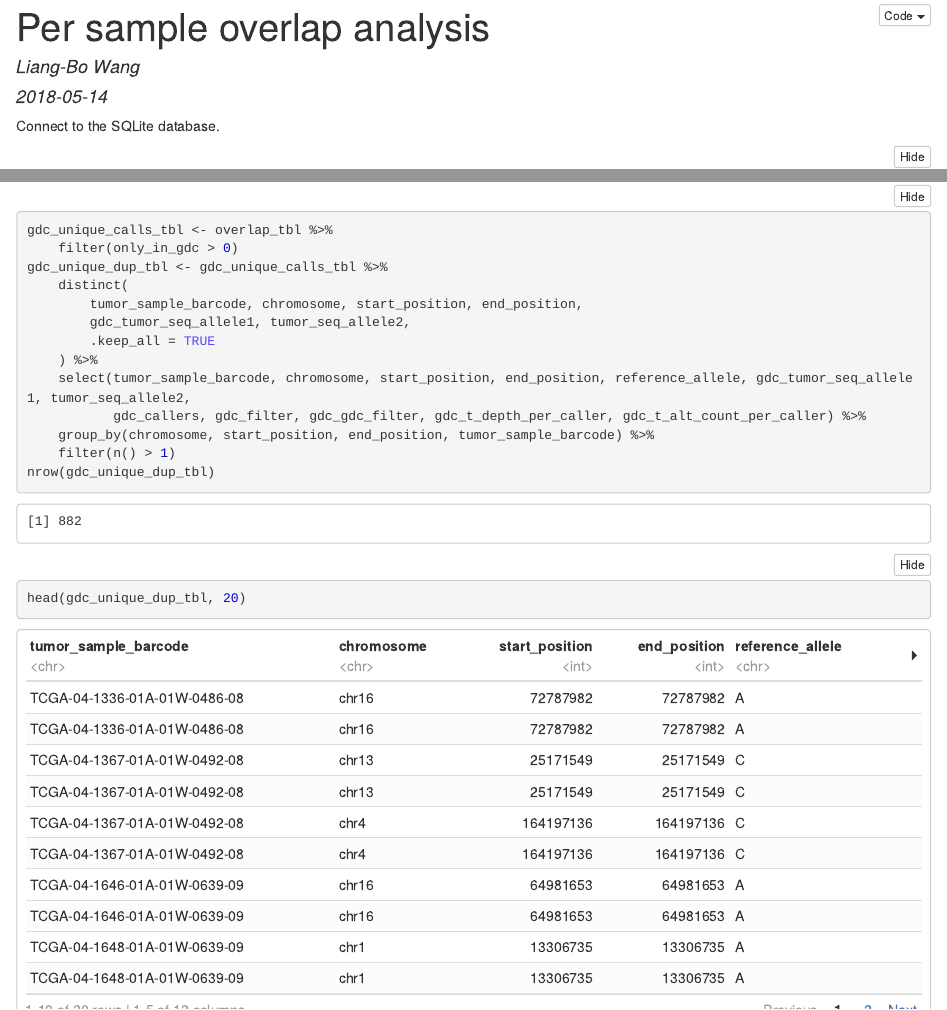
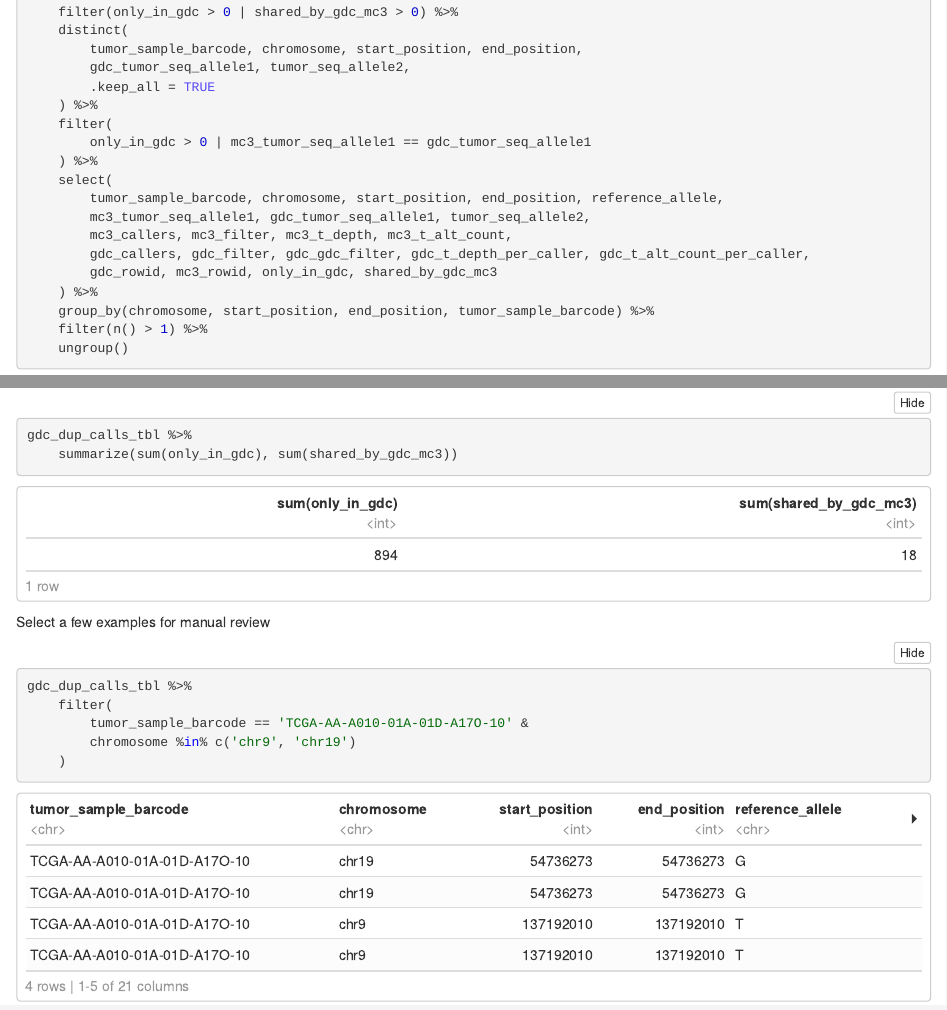
Before and after one commit to ding-lab/gdc_qc_analysis, an R Markdown document (analysis/per_sample_overlap.Rmd): the page in a window 1100 px wide, from 20 px down before the commit and from 15920 px down after it, and a second part further down, joined at a grey line. The pictures show the output file analysis/per_sample_overlap.nb.html that the author committed with the source, opened offline; long lines of code are wrapped.

Commit message:
Fix GDC duplicated unique call count

````diff
--- a/analysis/per_sample_overlap.Rmd
+++ b/analysis/per_sample_overlap.Rmd
@@ -348,5 +348 @@ Most unique MC3 calls are from RADIA + VarscanS with oxog filter and INDELOCATOR
 ```{r}
-gdc_unique_calls_tbl <- overlap_tbl %>%
-    filter(only_in_gdc > 0)
-
-gdc_unique_dup_tbl <- gdc_unique_calls_tbl %>%
@@ -353,15 +350,37 @@ gdc_unique_dup_tbl <- gdc_unique_calls_tbl %>%
+    filter(only_in_gdc > 0 | shared_by_gdc_mc3 > 0) %>%
     distinct(
         tumor_sample_barcode, chromosome, start_position, end_position,
         gdc_tumor_seq_allele1, tumor_seq_allele2,
         .keep_all = TRUE
     ) %>%
-    select(tumor_sample_barcode, chromosome, start_position, end_position, reference_allele, gdc_tumor_seq_allele1, tumor_seq_allele2,
-           gdc_callers, gdc_filter, gdc_gdc_filter, gdc_t_depth_per_caller, gdc_t_alt_count_per_caller) %>%
+    filter(
+        # MC3 and GDC overlap here needs to be exactly the same (matching tumor allele 1)
+        only_in_gdc > 0 | mc3_tumor_seq_allele1 == gdc_tumor_seq_allele1
+    ) %>%
+    select(
+        tumor_sample_barcode, chromosome, start_position, end_position, reference_allele,
+        mc3_tumor_seq_allele1, gdc_tumor_seq_allele1, tumor_seq_allele2,
+        mc3_callers, mc3_filter, mc3_t_depth, mc3_t_alt_count,
+        gdc_callers, gdc_filter, gdc_gdc_filter, gdc_t_depth_per_caller, gdc_t_alt_count_per_caller,
+        gdc_rowid, mc3_rowid, only_in_gdc, shared_by_gdc_mc3
+    ) %>%
     group_by(chromosome, start_position, end_position, tumor_sample_barcode) %>%
-    filter(n() > 1)
-
-nrow(gdc_unique_dup_tbl)
-
-head(gdc_unique_dup_tbl, 20)
+    filter(n() > 1) %>%
+    ungroup()
 ```
 Most GDC unique calls are by MuTect. One sample is labeled as wga_pair, but still the other sample contributes many MuTect uniuqe calls in GDC.
+
+```{r}
+gdc_dup_calls_tbl %>%
+    summarize(sum(only_in_gdc), sum(shared_by_gdc_mc3))
+```
+
+
+Select a few examples for manual review
+```{r}
+gdc_dup_calls_tbl %>%
+    filter(
+        tumor_sample_barcode == 'TCGA-AA-A010-01A-01D-A17O-10' &
+        chromosome %in% c('chr9', 'chr19')
+    )
+```
````
Also changed, not shown: analysis/per_sample_overlap.nb.html, analysis/per_sample_overlap.Rmd (3 more changed lines).
